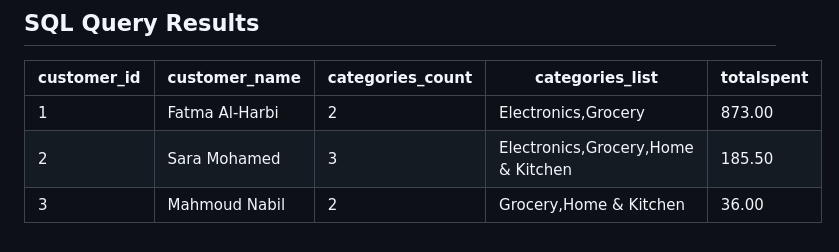
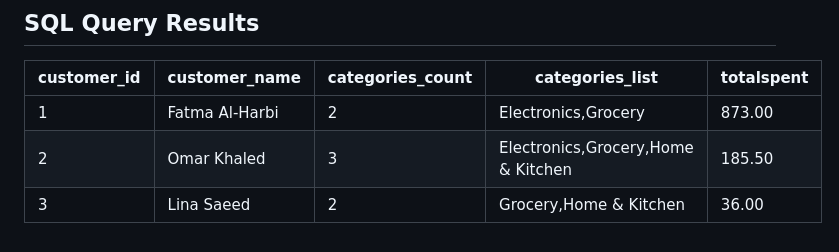
Before and after one commit to NohaHaydak/Testing, a Markdown page: Database Query Project/README.md, the part around the change printed below. Rendered like a GitHub page.

```diff
--- a/Database Query Project/README.md
+++ b/Database Query Project/README.md
@@ -130,5 +129,5 @@ Tables
 | customer_id | customer_name | categories_count | categories_list                   | totalspent |
 |-------------|---------------|------------------|-----------------------------------|------------|
 | 1           | Fatma Al-Harbi| 2                | Electronics,Grocery               | 873.00     |
-| 2           | Sara Mohamed  | 3                | Electronics,Grocery,Home & Kitchen| 185.50     |
-| 3           | Mahmoud Nabil | 2                | Grocery,Home & Kitchen            | 36.00      |
+| 2           | Omar Khaled   | 3                | Electronics,Grocery,Home & Kitchen| 185.50     |
+| 3           | Lina Saeed    | 2                | Grocery,Home & Kitchen            | 36.00      |
```
Also changed, not shown: other parts of Database Query Project/README.md (+0 -1 lines).
